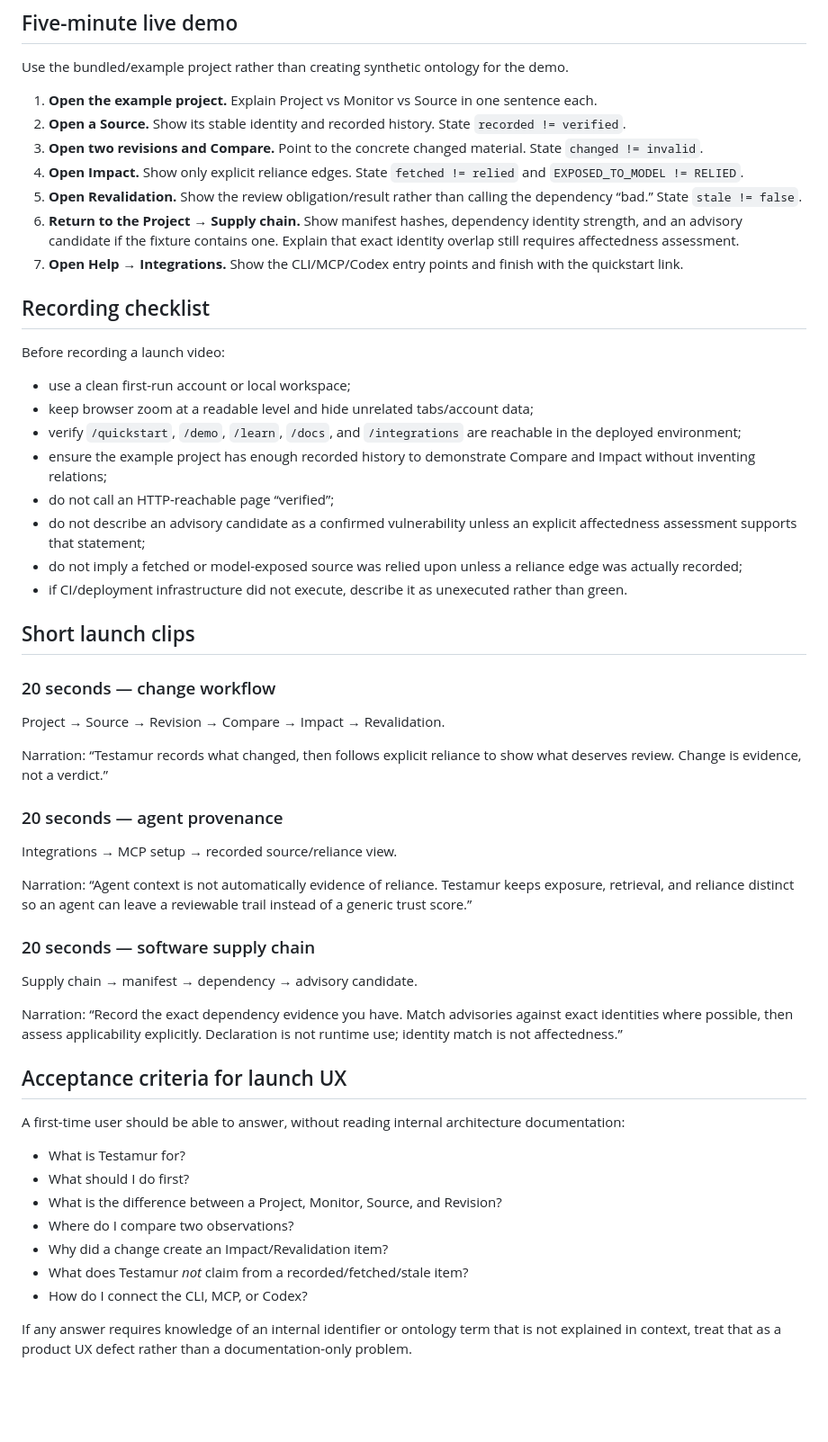
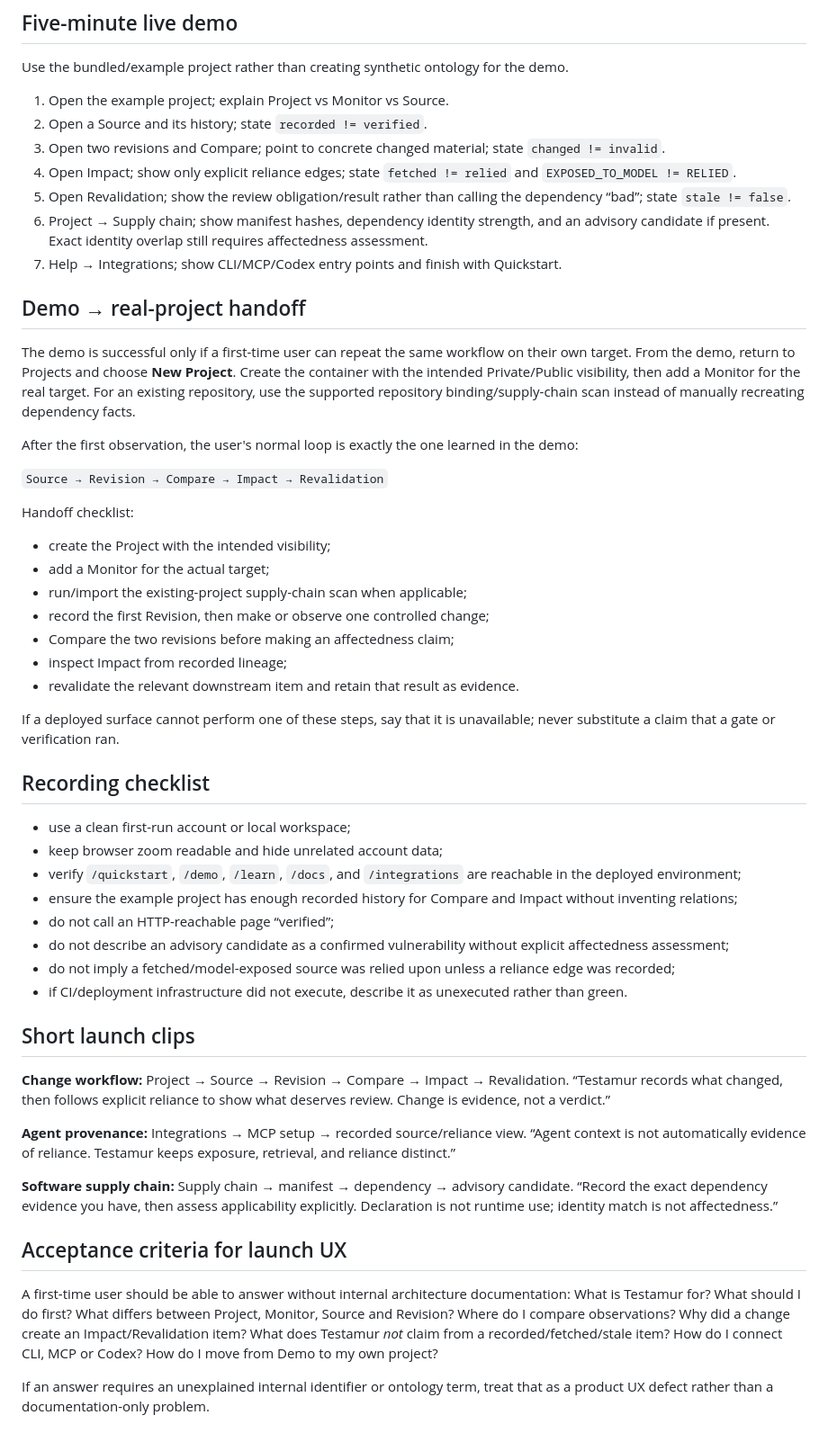
Before and after one commit to Constanteer/testamur, a Markdown page: docs/LAUNCH_WALKTHROUGH.md, the part around one of its changes. Shown at 90% size. Drawn GitHub-style; blank space fills up the shorter version.

Commit message:
docs: add demo to real-project handoff

```diff
--- a/docs/LAUNCH_WALKTHROUGH.md
+++ b/docs/LAUNCH_WALKTHROUGH.md
@@ -92,57 +42,55 @@ End card: **Testamur — provenance, change, reliance, review.**
 
 Use the bundled/example project rather than creating synthetic ontology for the demo.
 
-1. **Open the example project.** Explain Project vs Monitor vs Source in one sentence each.
-2. **Open a Source.** Show its stable identity and recorded history. State `recorded != verified`.
-3. **Open two revisions and Compare.** Point to the concrete changed material. State `changed != invalid`.
-4. **Open Impact.** Show only explicit reliance edges. State `fetched != relied` and `EXPOSED_TO_MODEL != RELIED`.
-5. **Open Revalidation.** Show the review obligation/result rather than calling the dependency “bad.” State `stale != false`.
-6. **Return to the Project → Supply chain.** Show manifest hashes, dependency identity strength, and an advisory candidate if the fixture contains one. Explain that exact identity overlap still requires affectedness assessment.
-7. **Open Help → Integrations.** Show the CLI/MCP/Codex entry points and finish with the quickstart link.
+1. Open the example project; explain Project vs Monitor vs Source.
+2. Open a Source and its history; state `recorded != verified`.
+3. Open two revisions and Compare; point to concrete changed material; state `changed != invalid`.
+4. Open Impact; show only explicit reliance edges; state `fetched != relied` and `EXPOSED_TO_MODEL != RELIED`.
+5. Open Revalidation; show the review obligation/result rather than calling the dependency “bad”; state `stale != false`.
+6. Project → Supply chain; show manifest hashes, dependency identity strength, and an advisory candidate if present. Exact identity overlap still requires affectedness assessment.
+7. Help → Integrations; show CLI/MCP/Codex entry points and finish with Quickstart.
+
+## Demo → real-project handoff
+
+The demo is successful only if a first-time user can repeat the same workflow on their own target. From the demo, return to Projects and choose **New Project**. Create the container with the intended Private/Public visibility, then add a Monitor for the real target. For an existing repository, use the supported repository binding/supply-chain scan instead of manually recreating dependency facts.
+
+After the first observation, the user's normal loop is exactly the one learned in the demo:
+
+`Source → Revision → Compare → Impact → Revalidation`
+
+Handoff checklist:
+
+- create the Project with the intended visibility;
+- add a Monitor for the actual target;
+- run/import the existing-project supply-chain scan when applicable;
+- record the first Revision, then make or observe one controlled change;
+- Compare the two revisions before making an affectedness claim;
+- inspect Impact from recorded lineage;
+- revalidate the relevant downstream item and retain that result as evidence.
+
+If a deployed surface cannot perform one of these steps, say that it is unavailable; never substitute a claim that a gate or verification ran.
 
 ## Recording checklist
 
-Before recording a launch video:
-
 - use a clean first-run account or local workspace;
-- keep browser zoom at a readable level and hide unrelated tabs/account data;
+- keep browser zoom readable and hide unrelated account data;
 - verify `/quickstart`, `/demo`, `/learn`, `/docs`, and `/integrations` are reachable in the deployed environment;
-- ensure the example project has enough recorded history to demonstrate Compare and Impact without inventing relations;
+- ensure the example project has enough recorded history for Compare and Impact without inventing relations;
 - do not call an HTTP-reachable page “verified”;
-- do not describe an advisory candidate as a confirmed vulnerability unless an explicit affectedness assessment supports that statement;
-- do not imply a fetched or model-exposed source was relied upon unless a reliance edge was actually recorded;
+- do not describe an advisory candidate as a confirmed vulnerability without explicit affectedness assessment;
+- do not imply a fetched/model-exposed source was relied upon unless a reliance edge was recorded;
 - if CI/deployment infrastructure did not execute, describe it as unexecuted rather than green.
 
 ## Short launch clips
 
-### 20 seconds — change workflow
+**Change workflow:** Project → Source → Revision → Compare → Impact → Revalidation. “Testamur records what changed, then follows explicit reliance to show what deserves review. Change is evidence, not a verdict.”
 
-Project → Source → Revision → Compare → Impact → Revalidation.
+**Agent provenance:** Integrations → MCP setup → recorded source/reliance view. “Agent context is not automatically evidence of reliance. Testamur keeps exposure, retrieval, and reliance distinct.”
 
-Narration: “Testamur records what changed, then follows explicit reliance to show what deserves review. Change is evidence, not a verdict.”
-
-### 20 seconds — agent provenance
-
-Integrations → MCP setup → recorded source/reliance view.
-
-Narration: “Agent context is not automatically evidence of reliance. Testamur keeps exposure, retrieval, and reliance distinct so an agent can leave a reviewable trail instead of a generic trust score.”
-
-### 20 seconds — software supply chain
-
-Supply chain → manifest → dependency → advisory candidate.
-
-Narration: “Record the exact dependency evidence you have. Match advisories against exact identities where possible, then assess applicability explicitly. Declaration is not runtime use; identity match is not affectedness.”
+**Software supply chain:** Supply chain → manifest → dependency → advisory candidate. “Record the exact dependency evidence you have, then assess applicability explicitly. Declaration is not runtime use; identity match is not affectedness.”
 
 ## Acceptance criteria for launch UX
 
-A first-time user should be able to answer, without reading internal architecture documentation:
+A first-time user should be able to answer without internal architecture documentation: What is Testamur for? What should I do first? What differs between Project, Monitor, Source and Revision? Where do I compare observations? Why did a change create an Impact/Revalidation item? What does Testamur *not* claim from a recorded/fetched/stale item? How do I connect CLI, MCP or Codex? How do I move from Demo to my own project?
 
-- What is Testamur for?
-- What should I do first?
-- What is the difference between a Project, Monitor, Source, and Revision?
-- Where do I compare two observations?
-- Why did a change create an Impact/Revalidation item?
-- What does Testamur *not* claim from a recorded/fetched/stale item?
-- How do I connect the CLI, MCP, or Codex?
-
-If any answer requires knowledge of an internal identifier or ontology term that is not explained in context, treat that as a product UX defect rather than a documentation-only problem.
+If an answer requires an unexplained internal identifier or ontology term, treat that as a product UX defect rather than a documentation-only problem.
```
Also changed, not shown: other parts of docs/LAUNCH_WALKTHROUGH.md (+7 -57 lines).
